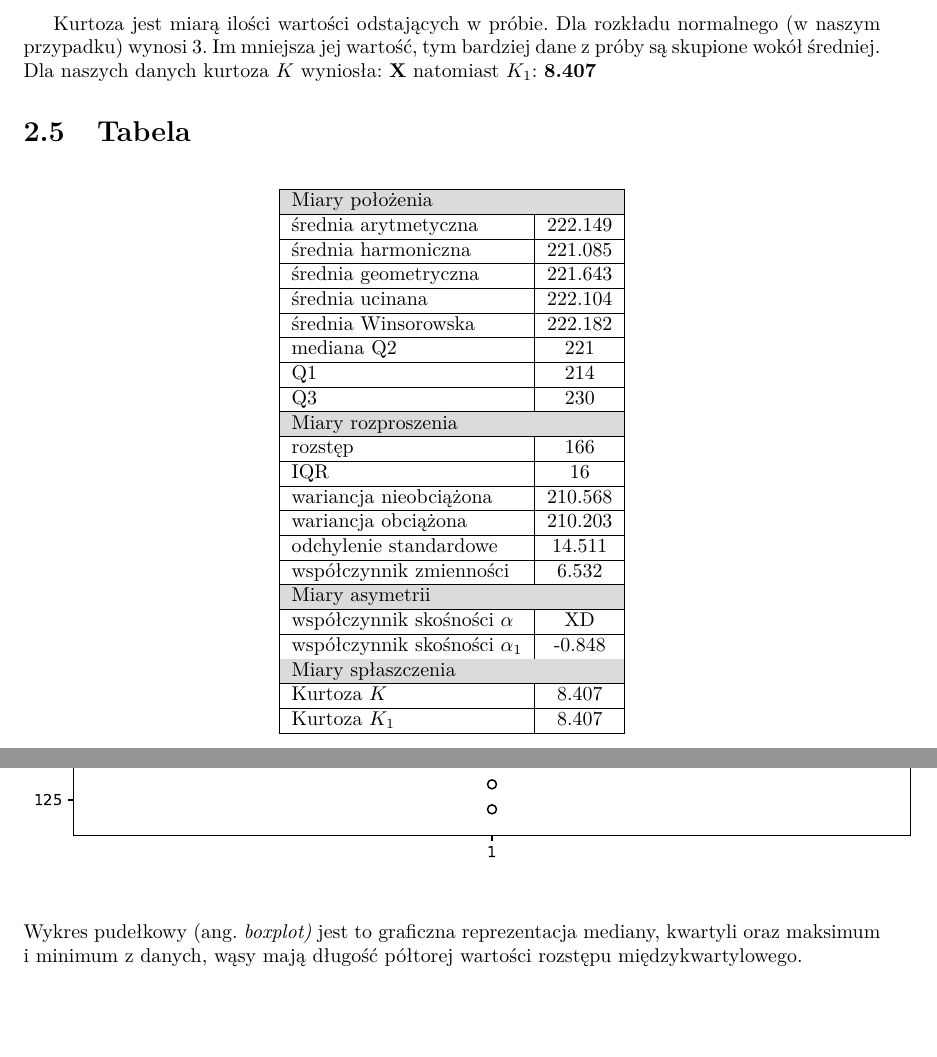
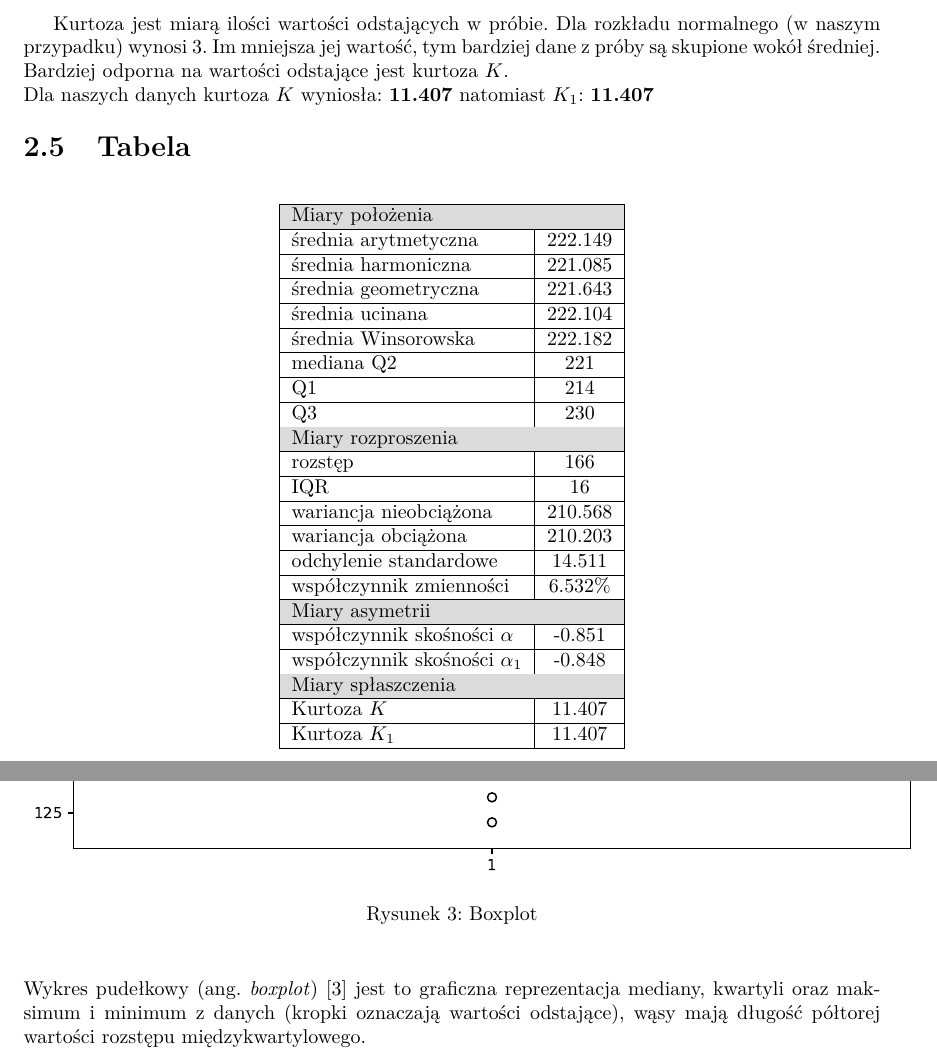
Before and after one commit to zlekoty/Statystyka_raport1, a LaTeX document (Statystyka_raport1.tex): two parts of pages 6 and 8 of 10, joined at a grey line, cut so that both start at the same text, the shorter picture padded with empty space. Compiled offline with pdfLaTeX.

Commit message:
Add files via upload

```diff
--- a/Statystyka_raport1.tex
+++ b/Statystyka_raport1.tex
@@ -138,12 +138,15 @@
 	Miary koncentracji, tak jak nazwa wskazuje, mówi o koncentracji rozkładu próby wokół jej średniej.
 
 	\subsubsection*{Kurtoza}
+
 	$$K=\frac{n-1}{(n-2)(n-3)}((n+1)K_1-3(n+1))+3$$
+
 	$$K_1 =\frac{\frac{1}{n}\sum\limits_{i=1}^{n}(x_i-\overline{x})^4}{(\frac{1}{n}\sum\limits_{i=1}^{n}(x_i-\overline{x})^2)^2}$$
 
-	Kurtoza jest miarą ilości wartości odstających w próbie. Dla rozkładu normalnego (w naszym przypadku) wynosi 3. Im mniejsza jej wartość, tym bardziej dane z próby są skupione wokół średniej.
-	\\Dla naszych danych kurtoza $K$ wyniosła: \textbf{X} natomiast $K_1$: \textbf{8.407}
+	Kurtoza jest miarą ilości wartości odstających w próbie. Dla rozkładu normalnego (w naszym przypadku) wynosi 3. Im mniejsza jej wartość, tym bardziej dane z próby są skupione wokół średniej. Bardziej odporna na wartości odstające jest kurtoza $K$.
+	\\Dla naszych danych kurtoza $K$ wyniosła: \textbf{11.407} natomiast $K_1$: \textbf{11.407}
 
+	\begin{figure}[H]
 	\subsection{Tabela}
 	\begin{longtable}[c]{| c | c |}
 		\hline
@@ -162,11 +165,11 @@
 		\multicolumn{1}{|l|}{wariancja nieobciążona}        & 210.568    \\ \hline
 		\multicolumn{1}{|l|}{wariancja obciążona}           & 210.203    \\ \hline
 		\multicolumn{1}{|l|}{odchylenie standardowe}        & 14.511     \\ \hline
-		\multicolumn{1}{|l|}{współczynnik zmienności}       & 6.532      \\ \hline
+		\multicolumn{1}{|l|}{współczynnik zmienności}       & 6.532\%      \\ \hline
 		\multicolumn{2}{|l|}{\cellcolor[HTML]{DBDBDB}Miary asymetrii}    \\ \hline
-		\multicolumn{1}{|l|}{współczynnik skośności $\alpha$}      & XD          \\ \hline
-		\multicolumn{1}{|l|}{współczynnik skośności $\alpha_1$}     & -0.848     \\ \hline
+		\multicolumn{1}{|l|}{współczynnik skośności $\alpha$}  & -0.851    \\ \hline
+		\multicolumn{1}{|l|}{współczynnik skośności $\alpha_1$}& -0.848     \\ \hline
 		\multicolumn{2}{|l|}{\cellcolor[HTML]{DBDBDB}Miary spłaszczenia} \\ \hline
-		\multicolumn{1}{|l|}{Kurtoza $K$}                       & 8.407      \\ \hline
-		\multicolumn{1}{|l|}{Kurtoza $K_1$}                       & 8.407      \\ \hline
+		\multicolumn{1}{|l|}{Kurtoza $K$}                       & 11.407     \\ \hline
+		\multicolumn{1}{|l|}{Kurtoza $K_1$}                     & 11.407      \\ \hline
 	\end{longtable}
@@ -179,13 +185,16 @@
+		\label{fig:hist}
 	\end{center}
 	\end{figure}
-Na histogramie widzimy rozkład danych z badanej próby. Jest to dobry sposób wizualizacji danych, ponieważ można dzięki niemu łatwo oszacować niektóre statystyki takie jak średnia, skośność itp. Widzimy, że dla naszych danych najczęściej obserwujemy długości ogona zawarte w przedziale 220 do 225 mm.
+Na histogramie [\ref{fig:hist}] widzimy rozkład danych z badanej próby. Jest to dobry sposób wizualizacji danych, ponieważ można dzięki niemu łatwo oszacować niektóre statystyki takie jak średnia, skośność itp. Widzimy, że dla naszych danych najczęściej obserwujemy długości ogona zawarte w przedziale 220 do 225 mm.
 	\subsection{Boxplot}
 	\begin{figure}[H]
 	\begin{center}
 		\includegraphics[scale=0.75]{BOXPLOT.eps}
+		\caption{Boxplot}
+		\label{fig:box}
 	\end{center}
 	\end{figure}
-Wykres pudełkowy (ang. \textit{boxplot)} jest to graficzna reprezentacja mediany, kwartyli oraz maksimum i minimum z danych, wąsy mają długość półtorej wartości rozstępu międzykwartylowego.
+Wykres pudełkowy (ang. \textit{boxplot}) [\ref{fig:box}] jest to graficzna reprezentacja mediany, kwartyli oraz maksimum i minimum z danych (kropki oznaczają wartości odstające), wąsy mają długość półtorej wartości rozstępu międzykwartylowego.
 	\subsection{Dystrybuanta empiryczna}
 	\begin{figure}[H]
 		\includegraphics[scale=0.75]{DYSTRYBUANTA.eps}
```
Also changed, not shown: Statystyka_raport1.tex (24 more changed lines).
